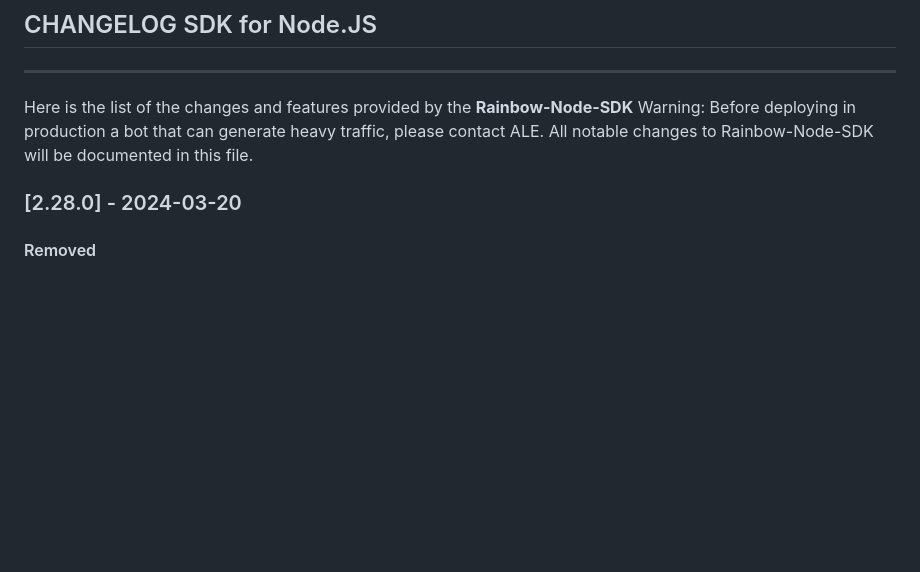
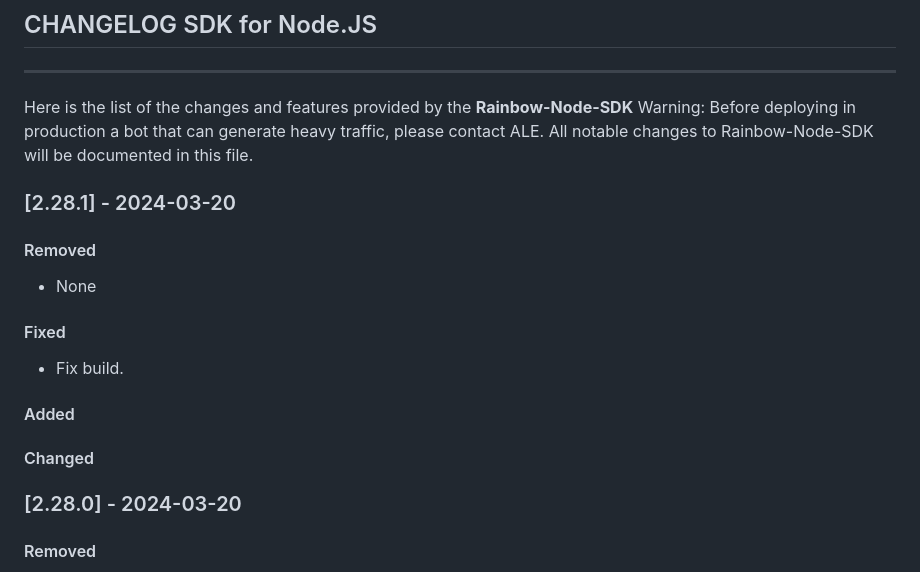
Before and after one commit to Rainbow-CPaaS/Rainbow-Node-SDK, a Markdown page: guide/CHANGELOG.md, the part around the change. GitHub-like rendering; blank space fills up the shorter version.

Commit message:
CHANGELOG

```diff
--- a/guide/CHANGELOG.md
+++ b/guide/CHANGELOG.md
@@ -6,6 +6,17 @@ Here is the list of the changes and features provided by the **Rainbow-Node-SDK*
 Warning: Before deploying in production a bot that can generate heavy traffic, please contact ALE.
 All notable changes to Rainbow-Node-SDK will be documented in this file.
 
+
+### [2.28.1] - 2024-03-20
+#### Removed
+-   None
+
+#### Fixed
+-   Fix build.
+
+#### Added
+
+#### Changed
 
 ### [2.28.0] - 2024-03-20
 #### Removed
```
